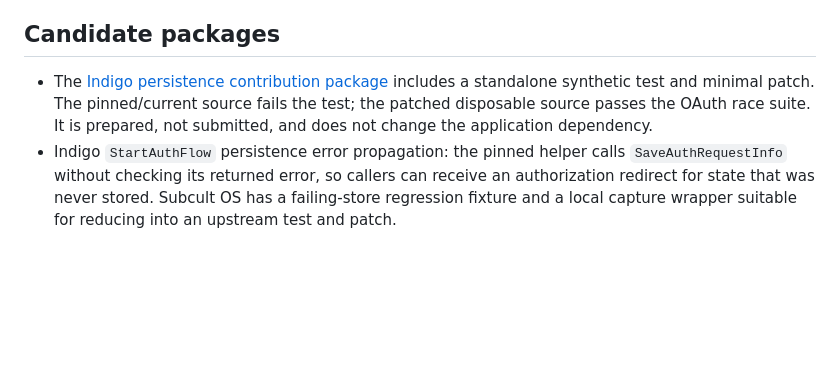
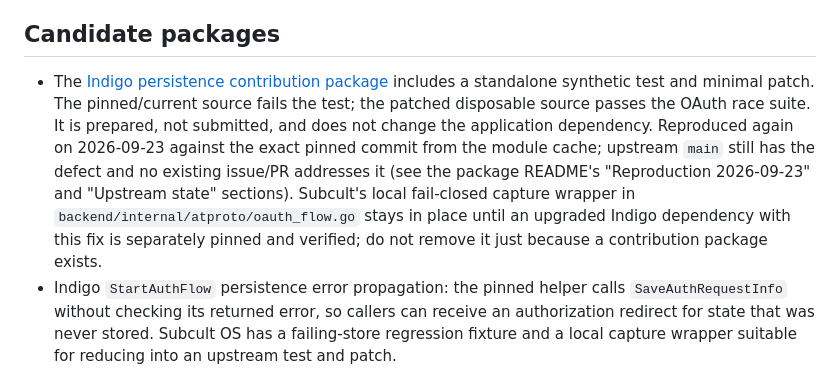
Before and after one commit to PatrickFanella/subcult-os, a Markdown page: docs/development/upstream.md, the part around the change. GitHub-like rendering; blank space fills up the shorter version.

```diff
--- a/docs/development/upstream.md
+++ b/docs/development/upstream.md
@@ -11,7 +11,7 @@ Use the integrated application as a test bed for small reusable contributions, n
 6. Keep application-specific behavior out of a core proposal unless multiple independent consumers need it.
 
 ## Candidate packages
-- The [Indigo persistence contribution package](../upstream/indigo-persistence/README.md) includes a standalone synthetic test and minimal patch. The pinned/current source fails the test; the patched disposable source passes the OAuth race suite. It is prepared, not submitted, and does not change the application dependency.
+- The [Indigo persistence contribution package](../upstream/indigo-persistence/README.md) includes a standalone synthetic test and minimal patch. The pinned/current source fails the test; the patched disposable source passes the OAuth race suite. It is prepared, not submitted, and does not change the application dependency. Reproduced again on 2026-09-23 against the exact pinned commit from the module cache; upstream `main` still has the defect and no existing issue/PR addresses it (see the package README's "Reproduction 2026-09-23" and "Upstream state" sections). Subcult's local fail-closed capture wrapper in `backend/internal/atproto/oauth_flow.go` stays in place until an upgraded Indigo dependency with this fix is separately pinned and verified; do not remove it just because a contribution package exists.
 - Indigo `StartAuthFlow` persistence error propagation: the pinned helper calls `SaveAuthRequestInfo` without checking its returned error, so callers can receive an authorization redirect for state that was never stored. Subcult OS has a failing-store regression fixture and a local capture wrapper suitable for reducing into an upstream test and patch.
 - Indigo outbound-policy options: the default public-only transports still honor environment proxies and resolver clients follow redirects. Propose constructor options or a documented strict profile that disables proxies and redirects across OAuth metadata, token, handle and DID requests while preserving public-IP dial checks.
 - Record lifecycle fixture harness: create/update/delete, stale CID, lost response, replay and recovery.
```
Also changed, not shown: docs/development/execution-log.md (+10 -0 lines), 1 other file.
